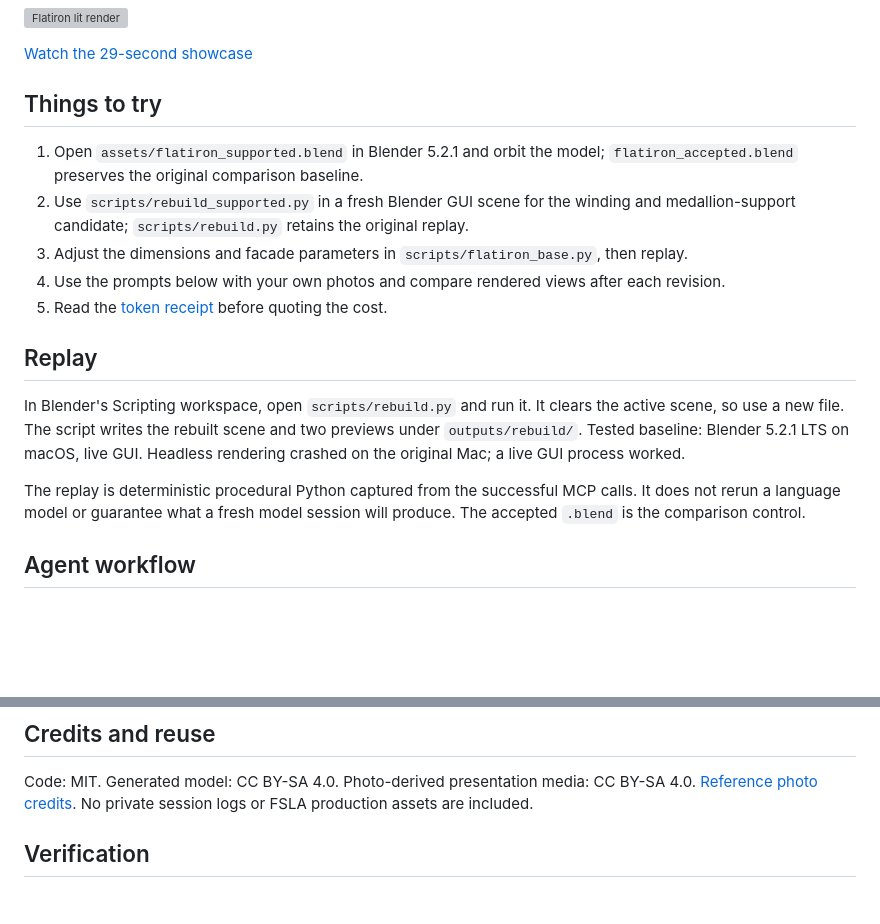
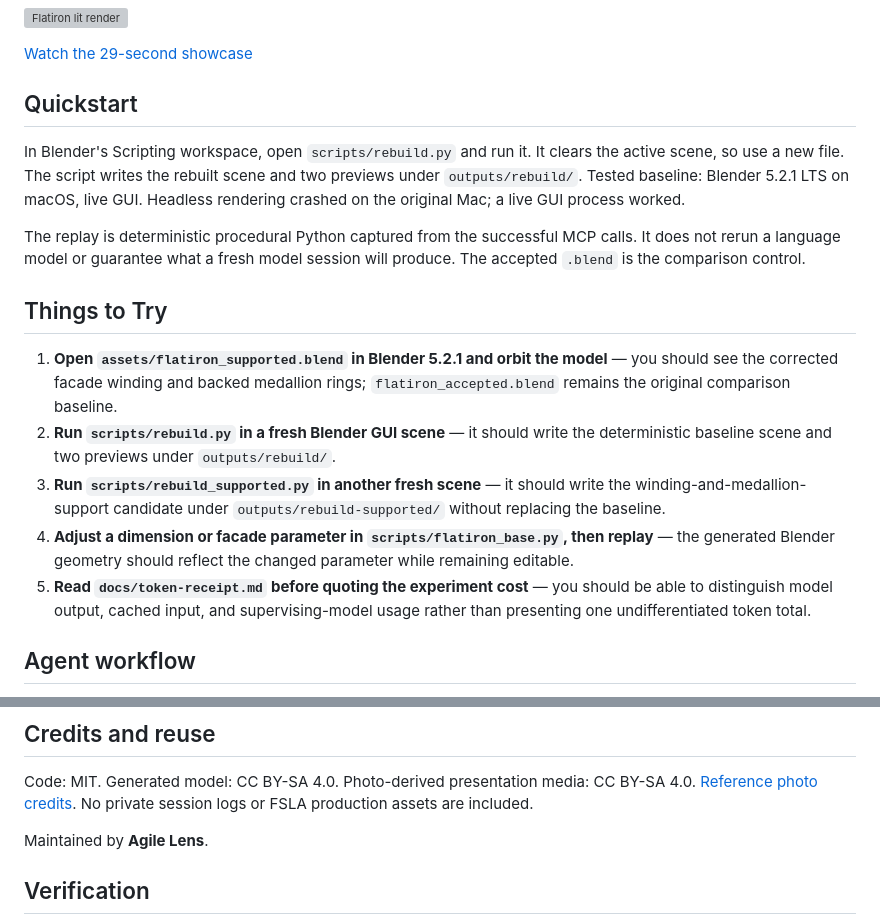
Before and after one commit to AgileLens/flatiron-blender-workflow, a Markdown page: README.md, 2 parts joined by grey strips. Rendered like a GitHub page; blank space fills up the shorter version; grey boxes are pictures that could not be loaded.

Commit message:
docs: add Things to Try section to README

```diff
--- a/README.md
+++ b/README.md
@@ -6,19 +6,19 @@ An editable architectural approximation built with GPT-6 Astra, Codex and live B
 
 [Watch the 29-second showcase](https://agilelens.github.io/flatiron-blender-workflow/flatiron-showcase.mp4)
 
-## Things to try
-
-1. Open `assets/flatiron_supported.blend` in Blender 5.2.1 and orbit the model; `flatiron_accepted.blend` preserves the original comparison baseline.
-2. Use `scripts/rebuild_supported.py` in a fresh Blender GUI scene for the winding and medallion-support candidate; `scripts/rebuild.py` retains the original replay.
-3. Adjust the dimensions and facade parameters in `scripts/flatiron_base.py`, then replay.
-4. Use the prompts below with your own photos and compare rendered views after each revision.
-5. Read the [token receipt](docs/token-receipt.md) before quoting the cost.
-
-## Replay
+## Quickstart
 
 In Blender's Scripting workspace, open `scripts/rebuild.py` and run it. It clears the active scene, so use a new file. The script writes the rebuilt scene and two previews under `outputs/rebuild/`. Tested baseline: Blender 5.2.1 LTS on macOS, live GUI. Headless rendering crashed on the original Mac; a live GUI process worked.
 
 The replay is deterministic procedural Python captured from the successful MCP calls. It does not rerun a language model or guarantee what a fresh model session will produce. The accepted `.blend` is the comparison control.
+
+## Things to Try
+
+1. **Open `assets/flatiron_supported.blend` in Blender 5.2.1 and orbit the model** — you should see the corrected facade winding and backed medallion rings; `flatiron_accepted.blend` remains the original comparison baseline.
+2. **Run `scripts/rebuild.py` in a fresh Blender GUI scene** — it should write the deterministic baseline scene and two previews under `outputs/rebuild/`.
+3. **Run `scripts/rebuild_supported.py` in another fresh scene** — it should write the winding-and-medallion-support candidate under `outputs/rebuild-supported/` without replacing the baseline.
+4. **Adjust a dimension or facade parameter in `scripts/flatiron_base.py`, then replay** — the generated Blender geometry should reflect the changed parameter while remaining editable.
+5. **Read `docs/token-receipt.md` before quoting the experiment cost** — you should be able to distinguish model output, cached input, and supervising-model usage rather than presenting one undifferentiated token total.
 
 ## Agent workflow
 
@@ -37,6 +37,8 @@ The original successful pass used Astra medium. Claude Sonnet 5 supervised the w
 ## Credits and reuse
 
 Code: MIT. Generated model: CC BY-SA 4.0. Photo-derived presentation media: CC BY-SA 4.0. [Reference photo credits](docs/photo-credits.md). No private session logs or FSLA production assets are included.
+
+Maintained by **Agile Lens**.
 
 ## Verification
 
```
